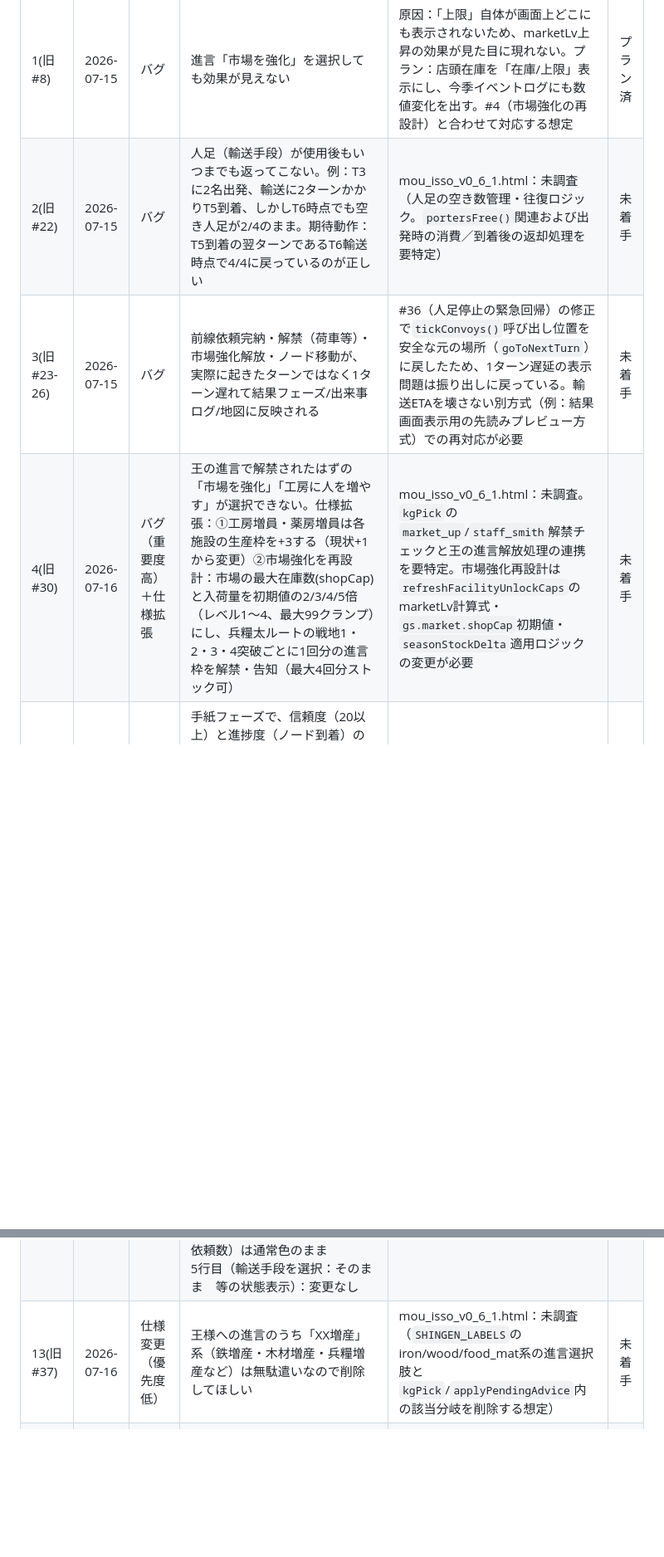
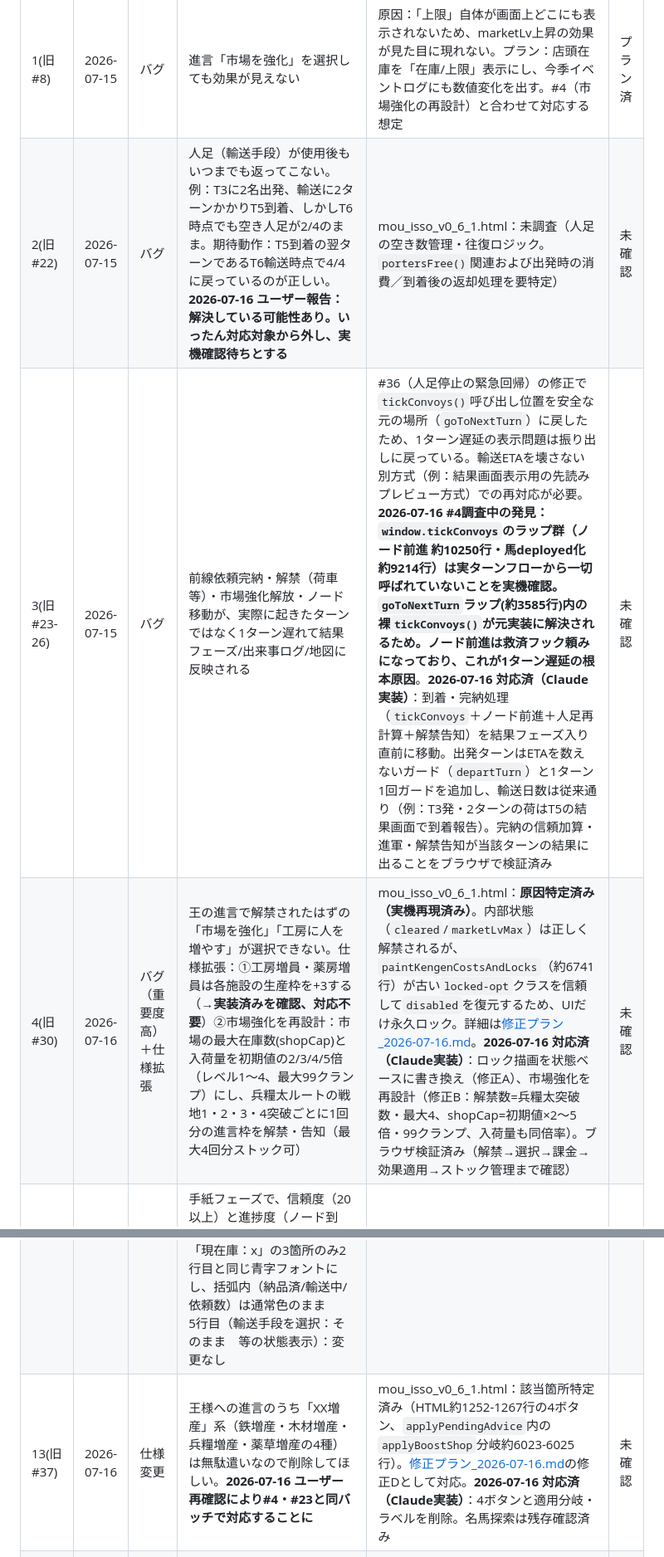
Before and after one commit to ki35kata-debugde/mou-isso-makete-kure, a Markdown page: docs/修正表.md, 2 parts joined by grey strips. Shown at 83% size. GitHub-like rendering; blank space fills up the shorter version.

```diff
--- a/docs/修正表.md
+++ b/docs/修正表.md
@@ -10,9 +10,9 @@
 | # | 日付 | 種別 | 内容 | 該当箇所（分かれば） | 状態 |
 |---|------|------|------|----------------------|------|
 | 1(旧#8) | 2026-07-15 | バグ | 進言「市場を強化」を選択しても効果が見えない | 原因：「上限」自体が画面上どこにも表示されないため、marketLv上昇の効果が見た目に現れない。プラン：店頭在庫を「在庫/上限」表示にし、今季イベントログにも数値変化を出す。#4（市場強化の再設計）と合わせて対応する想定 | プラン済 |
-| 2(旧#22) | 2026-07-15 | バグ | 人足（輸送手段）が使用後もいつまでも返ってこない。例：T3に2名出発、輸送に2ターンかかりT5到着、しかしT6時点でも空き人足が2/4のまま。期待動作：T5到着の翌ターンであるT6輸送時点で4/4に戻っているのが正しい | mou_isso_v0_6_1.html：未調査（人足の空き数管理・往復ロジック。`portersFree()`関連および出発時の消費／到着後の返却処理を要特定） | 未着手 |
-| 3(旧#23-26) | 2026-07-15 | バグ | 前線依頼完納・解禁（荷車等）・市場強化解放・ノード移動が、実際に起きたターンではなく1ターン遅れて結果フェーズ/出来事ログ/地図に反映される | #36（人足停止の緊急回帰）の修正で`tickConvoys()`呼び出し位置を安全な元の場所（`goToNextTurn`）に戻したため、1ターン遅延の表示問題は振り出しに戻っている。輸送ETAを壊さない別方式（例：結果画面表示用の先読みプレビュー方式）での再対応が必要 | 未着手 |
-| 4(旧#30) | 2026-07-16 | バグ（重要度高）＋仕様拡張 | 王の進言で解禁されたはずの「市場を強化」「工房に人を増やす」が選択できない。仕様拡張：①工房増員・薬房増員は各施設の生産枠を+3する（現状+1から変更）②市場強化を再設計：市場の最大在庫数(shopCap)と入荷量を初期値の2/3/4/5倍（レベル1〜4、最大99クランプ）にし、兵糧太ルートの戦地1・2・3・4突破ごとに1回分の進言枠を解禁・告知（最大4回分ストック可） | mou_isso_v0_6_1.html：未調査。`kgPick`の`market_up`/`staff_smith`解禁チェックと王の進言解放処理の連携を要特定。市場強化再設計は`refreshFacilityUnlockCaps`のmarketLv計算式・`gs.market.shopCap`初期値・`seasonStockDelta`適用ロジックの変更が必要 | 未着手 |
+| 2(旧#22) | 2026-07-15 | バグ | 人足（輸送手段）が使用後もいつまでも返ってこない。例：T3に2名出発、輸送に2ターンかかりT5到着、しかしT6時点でも空き人足が2/4のまま。期待動作：T5到着の翌ターンであるT6輸送時点で4/4に戻っているのが正しい。**2026-07-16 ユーザー報告：解決している可能性あり。いったん対応対象から外し、実機確認待ちとする** | mou_isso_v0_6_1.html：未調査（人足の空き数管理・往復ロジック。`portersFree()`関連および出発時の消費／到着後の返却処理を要特定） | 未確認 |
+| 3(旧#23-26) | 2026-07-15 | バグ | 前線依頼完納・解禁（荷車等）・市場強化解放・ノード移動が、実際に起きたターンではなく1ターン遅れて結果フェーズ/出来事ログ/地図に反映される | #36（人足停止の緊急回帰）の修正で`tickConvoys()`呼び出し位置を安全な元の場所（`goToNextTurn`）に戻したため、1ターン遅延の表示問題は振り出しに戻っている。輸送ETAを壊さない別方式（例：結果画面表示用の先読みプレビュー方式）での再対応が必要。**2026-07-16 #4調査中の発見：`window.tickConvoys`のラップ群（ノード前進 約10250行・馬deployed化 約9214行）は実ターンフローから一切呼ばれていないことを実機確認。`goToNextTurn`ラップ(約3585行)内の裸`tickConvoys()`が元実装に解決されるため。ノード前進は救済フック頼みになっており、これが1ターン遅延の根本原因**。**2026-07-16 対応済（Claude実装）**：到着・完納処理（`tickConvoys`＋ノード前進＋人足再計算＋解禁告知）を結果フェーズ入り直前に移動。出発ターンはETAを数えないガード（`departTurn`）と1ターン1回ガードを追加し、輸送日数は従来通り（例：T3発・2ターンの荷はT5の結果画面で到着報告）。完納の信頼加算・進軍・解禁告知が当該ターンの結果に出ることをブラウザで検証済み | 未確認 |
+| 4(旧#30) | 2026-07-16 | バグ（重要度高）＋仕様拡張 | 王の進言で解禁されたはずの「市場を強化」「工房に人を増やす」が選択できない。仕様拡張：①工房増員・薬房増員は各施設の生産枠を+3する（→**実装済みを確認、対応不要**）②市場強化を再設計：市場の最大在庫数(shopCap)と入荷量を初期値の2/3/4/5倍（レベル1〜4、最大99クランプ）にし、兵糧太ルートの戦地1・2・3・4突破ごとに1回分の進言枠を解禁・告知（最大4回分ストック可） | mou_isso_v0_6_1.html：**原因特定済み（実機再現済み）**。内部状態（`cleared`/`marketLvMax`）は正しく解禁されるが、`paintKengenCostsAndLocks`（約6741行）が古い`locked-opt`クラスを信頼して`disabled`を復元するため、UIだけ永久ロック。詳細は[修正プラン_2026-07-16.md](./修正プラン_2026-07-16.md)。**2026-07-16 対応済（Claude実装）**：ロック描画を状態ベースに書き換え（修正A）、市場強化を再設計（修正B：解禁数=兵糧太突破数・最大4、shopCap=初期値×2〜5倍・99クランプ、入荷量も同倍率）。ブラウザ検証済み（解禁→選択→課金→効果適用→ストック管理まで確認） | 未確認 |
 | 5(旧#27) | 2026-07-15 | バグ | 手紙フェーズで、信頼度（20以上）と進捗度（ノード到着）の手紙条件が同ターンに発生すると、進捗の手紙に返信したつもりが信頼度の手紙に差し替わってしまう。あるべき仕様：同ターン競合時は信頼度側の手紙を次ターンに繰り越す | mou_isso_v0_6_1.html：未調査（同ターン内で複数の手紙候補が同時成立した際の選択・上書きロジックを要特定） | 未着手 |
 | 6(旧#28) | 2026-07-15 | 仕様変更 | 弩が解禁されたのはよいが、市場画面で弩だけがアイコンを表示している。市場では弩の絵を出さなくてよい | mou_isso_v0_6_1.html：未調査（市場の品目アイコン描画箇所で弩のみ個別にアイコン画像を出している可能性） | 未着手 |
 | 7(旧#29) | 2026-07-15 | バグ | 結果フェーズでOK付きの解禁メッセージ（モーダル）が出てくる。#10で無効化した`showPendingUnlockModal`とは別の同種メッセージらしい | mou_isso_v0_6_1.html：未調査（別の呼び出し元を特定する必要あり） | 未着手 |
@@ -21,7 +21,7 @@
 | 10(旧#33) | 2026-07-15 | バグ（優先度低） | タイトル画面のロードが効かない | mou_isso_v0_6_1.html：未調査 | 未着手 |
 | 11(旧#34) | 2026-07-15 | 仕様変更（優先度低） | タイトル画面のセーブ機能は不要（削除してよい） | mou_isso_v0_6_1.html：未調査。#10（旧#33）とあわせてタイトル画面のセーブ/ロード周りをまとめて見直す想定 | 未着手 |
 | 12(旧#35) | 2026-07-15 | バグ＋UI改善 | 輸送フェーズで、輸送中の分を考慮せずに依頼残を超えて送れてしまう。**原因（ユーザー確認）**：輸送手段を選ぶ前に数量を入力できてしまうため、依頼残以上の数を指定できてしまう。**対策方針**：輸送手段を選択するまで数量を指定できないようにし、あわせて輸送ウィンドウのレイアウトを改善する（スクリーンショット: スクリーンショット 2026-07-16 111947.png）。**【UI改善の詳細仕様】**<br>1行目：現行「兵器の皇子(西)」→「戦地弐：　納期残6T」に変更（旧2行目にあったノード名「戦地弐」表記＋納期残をここに統合）<br>2行目：現行「ノード2依頼（衝車2/4個納入）納期残6T」→ 案内文「①輸送手段を選択し、②数量を選択してください」（青字）に置き換え<br>3行目（輸送手段ボタン群）：ボタンに色を付け、2行構成にする（1行目：手段名を大きく／2行目：条件・積載を小さく）。「各1荷」等の表記を「積載1」のように統一（例：人足「(空き0/4・積載1)」、荷車「(要20両・積載2)」、馬車「(要50両・速さ2積載4)」）<br>4行目（品目行）：現行「衝車　現庫7　依頼残2　輸送中2」→「衝車　依頼残：0（納品済：2　輸送中：2／依頼数：4）　現在庫：7」に変更。ただし品目名・「依頼残：x」・「現在庫：x」の3箇所のみ2行目と同じ青字フォントにし、括弧内（納品済/輸送中/依頼数）は通常色のまま<br>5行目（輸送手段を選択：そのまま　等の状態表示）：変更なし | mou_isso_v0_6_1.html：未調査（`changePrepQty`/`changeQty`等の上限チェック処理、輸送ウィンドウのHTML構造・CSS該当箇所を要特定。UI改善は影響範囲が輸送ウィンドウ全体に及ぶため慎重に調査要） | 未着手 |
-| 13(旧#37) | 2026-07-16 | 仕様変更（優先度低） | 王様への進言のうち「XX増産」系（鉄増産・木材増産・兵糧増産など）は無駄遣いなので削除してほしい | mou_isso_v0_6_1.html：未調査（`SHINGEN_LABELS`のiron/wood/food_mat系の進言選択肢と`kgPick`/`applyPendingAdvice`内の該当分岐を削除する想定） | 未着手 |
+| 13(旧#37) | 2026-07-16 | 仕様変更 | 王様への進言のうち「XX増産」系（鉄増産・木材増産・兵糧増産・薬草増産の4種）は無駄遣いなので削除してほしい。**2026-07-16 ユーザー再確認により#4・#23と同バッチで対応することに** | mou_isso_v0_6_1.html：該当箇所特定済み（HTML約1252-1267行の4ボタン、`applyPendingAdvice`内の`applyBoostShop`分岐約6023-6025行）。[修正プラン_2026-07-16.md](./修正プラン_2026-07-16.md)の修正Dとして対応。**2026-07-16 対応済（Claude実装）**：4ボタンと適用分岐・ラベルを削除。名馬探索は残存確認済み | 未確認 |
 | 14(旧#38) | 2026-07-16 | バグ（重要度高） | 進言「王子を褒める」は実際には300両課金されている（正しい）が、画面上の費用表示が「費用：金150両」のまま更新されていない | mou_isso_v0_6_1.html：未調査（課金ロジックは修正済みだが表示側の同期漏れの可能性） | 未着手 |
 | 15 | 2026-07-16 | 要確認（未実装ではなく検証待ち） | 新規完成品11種の①中間素材消費（投刀=しびれ薬+鉄、爆弾=火薬+鉄、仙丹=しびれ薬+睡眠薬等）が素材不足時に生産不可になるか、②武器N3「弩×3・名剣×1」・武器N4「名剣×2・投刀×1」・兵器N4「投石機×2・爆弾×1」の依頼内容・納期・台数・信頼報酬が正しいか、が未確認（実装済みだが実機未到達） | mou_isso_v0_6_1.html | 未確認 |
 | 16 | 2026-07-16 | 表示バグ（低優先度） | 工房・薬房で弩・雲梯・火薬の「材料在庫」列が、具体的な材料内訳ではなく汎用文言「所持材料を使用」のままになっている | mou_isso_v0_6_1.html：未調査（新規追加品目のRECIPE_TEXT表示が一部反映されていない可能性） | 未着手 |
```
Also changed, not shown: other parts of docs/修正表.md (+2 -1 lines), docs/修正プラン_2026-07-16.md (added, +152 -0 lines).
